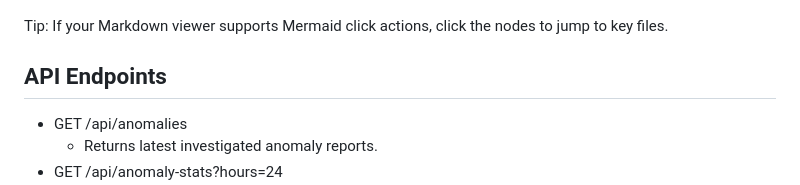
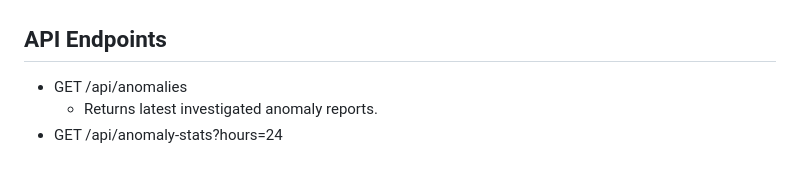
Before and after one commit to abhishekkr9/iot-anomaly-reliability, a Markdown page: README.md, the part around one of its changes. GitHub-like rendering; blank space fills up the shorter version.

````diff
--- a/README.md
+++ b/README.md
@@ -91,6 +86,4 @@ flowchart LR
 ```
-
-Tip: If your Markdown viewer supports Mermaid click actions, click the nodes to jump to key files.
 
 ## API Endpoints
 
````
Also changed, not shown: other parts of README.md (+1 -6 lines).
